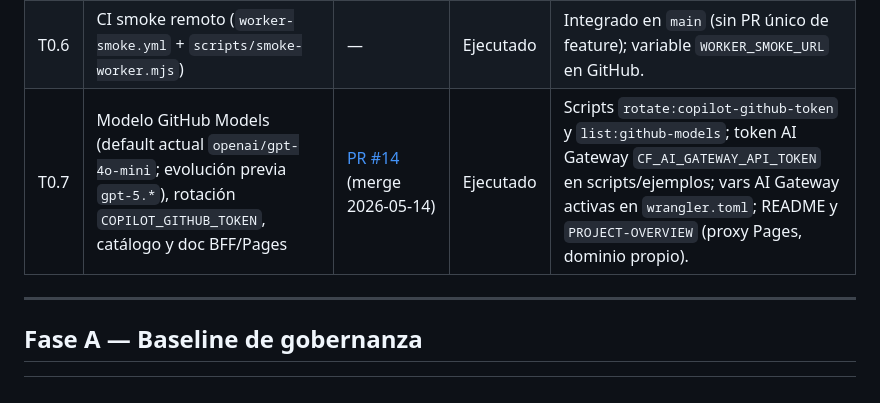
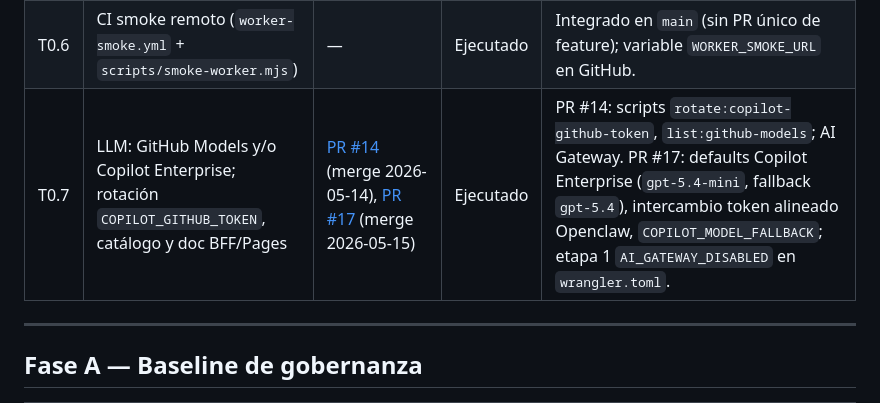
Before and after one commit to pantrux/ia-agent-worker, a Markdown page: docs/ROADMAP-IMPLEMENTATION.md, the part around the change. GitHub-like rendering.

Commit message:
docs: tablero T0.7 con merge PR #17 (Copilot Enterprise)
Co-authored-by: Cursor <cursoragent@cursor.com>

```diff
--- a/docs/ROADMAP-IMPLEMENTATION.md
+++ b/docs/ROADMAP-IMPLEMENTATION.md
@@ -35,7 +35,7 @@ Entregables que soportan el MVP del roadmap pero no encajan en una sola celda A1
 | T0.4 | Abstracción CRM (`CrmDatabase` + sql.js local / D1 Worker) | [PR #3](https://github.com/pantrux/ia-agent-worker/pull/3) | Ejecutado | — |
 | T0.5 | Metadata LangSmith `deployment` (var `DEPLOYMENT_ENV`) en código Worker | [PR #3](https://github.com/pantrux/ia-agent-worker/pull/3) | Ejecutado | Vars por entorno: ver Fase A / `wrangler.toml` `[env.preview]`. |
 | T0.6 | CI smoke remoto (`worker-smoke.yml` + `scripts/smoke-worker.mjs`) | — | Ejecutado | Integrado en `main` (sin PR único de feature); variable `WORKER_SMOKE_URL` en GitHub. |
-| T0.7 | Modelo GitHub Models (default actual `openai/gpt-4o-mini`; evolución previa `gpt-5.*`), rotación `COPILOT_GITHUB_TOKEN`, catálogo y doc BFF/Pages | [PR #14](https://github.com/pantrux/ia-agent-worker/pull/14) (merge 2026-05-14) | Ejecutado | Scripts `rotate:copilot-github-token` y `list:github-models`; token AI Gateway `CF_AI_GATEWAY_API_TOKEN` en scripts/ejemplos; vars AI Gateway activas en `wrangler.toml`; README y `PROJECT-OVERVIEW` (proxy Pages, dominio propio). |
+| T0.7 | LLM: GitHub Models y/o Copilot Enterprise; rotación `COPILOT_GITHUB_TOKEN`, catálogo y doc BFF/Pages | [PR #14](https://github.com/pantrux/ia-agent-worker/pull/14) (merge 2026-05-14), [PR #17](https://github.com/pantrux/ia-agent-worker/pull/17) (merge 2026-05-15) | Ejecutado | PR #14: scripts `rotate:copilot-github-token`, `list:github-models`; AI Gateway. PR #17: defaults Copilot Enterprise (`gpt-5.4-mini`, fallback `gpt-5.4`), intercambio token alineado Openclaw, `COPILOT_MODEL_FALLBACK`; etapa 1 `AI_GATEWAY_DISABLED` en `wrangler.toml`. |
 
 ---
 
```
